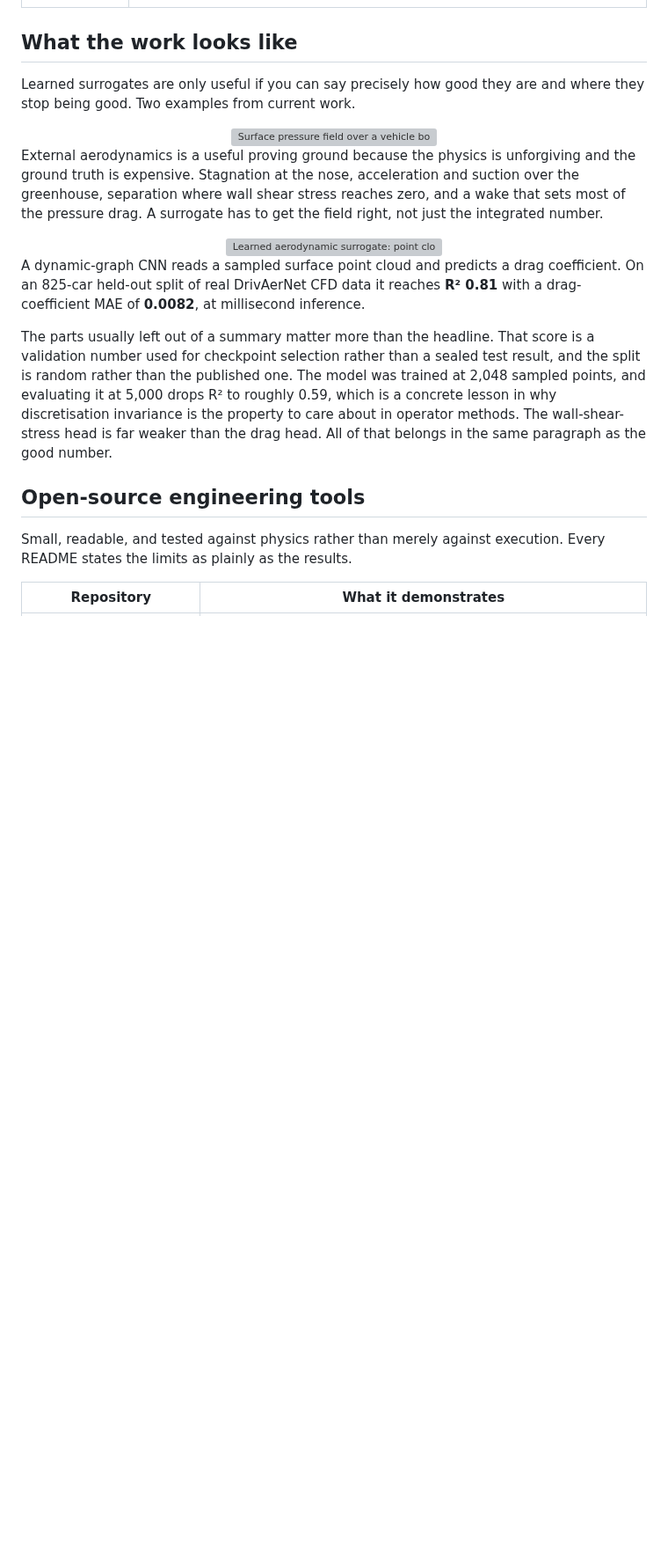
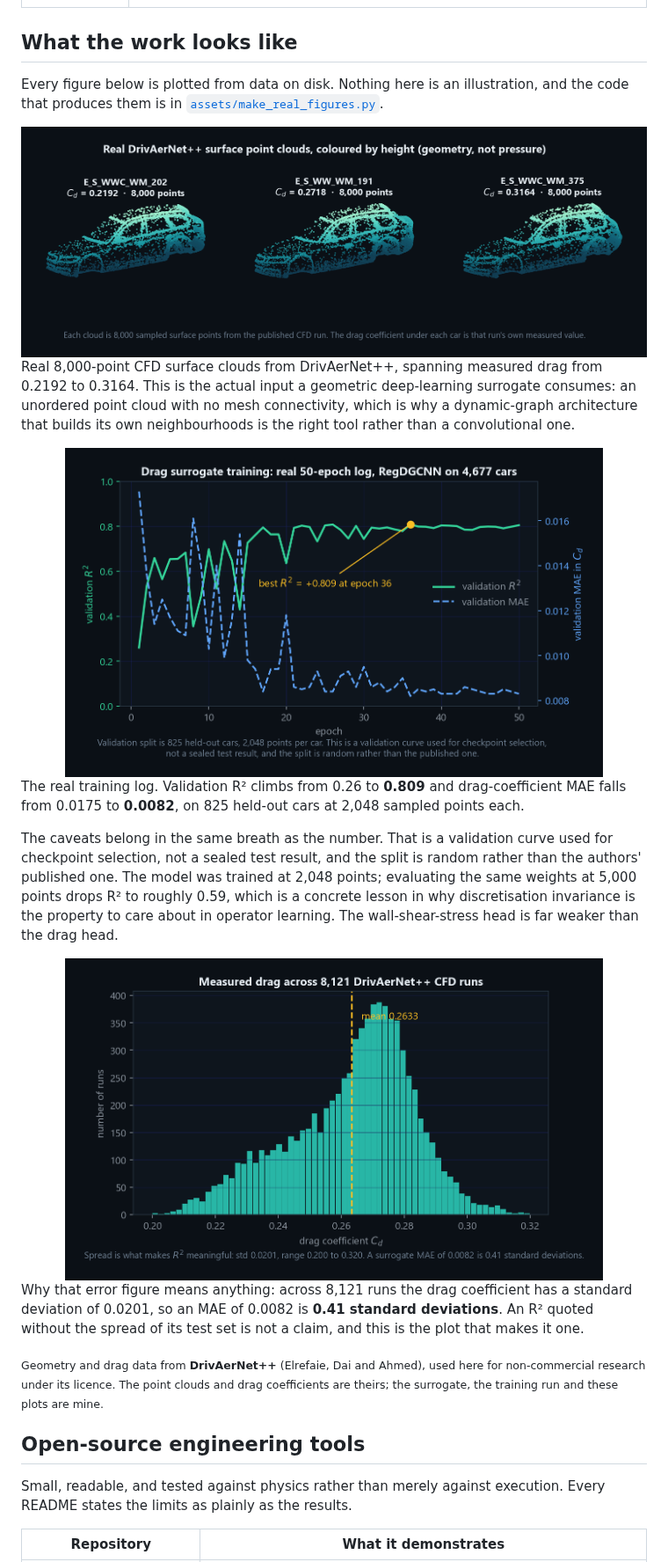
Before and after one commit to Samarjithbiswas/Samarjithbiswas, a Markdown page: README.md, the part around one of its changes. Shown at 88% size. Rendered like a GitHub page; pictures changed too: assets/dataset.png (added), assets/drivaer_geometry.png (added), assets/training.png (added); blank space fills up the shorter version; grey boxes are pictures that could not be loaded.

```diff
--- a/README.md
+++ b/README.md
@@ -39,34 +39,45 @@ whether a surrogate belongs in a design loop or only in a paper.
 
 ## What the work looks like
 
-Learned surrogates are only useful if you can say precisely how good they are and
-where they stop being good. Two examples from current work.
+Every figure below is plotted from data on disk. Nothing here is an illustration, and
+the code that produces them is in [`assets/make_real_figures.py`](assets/make_real_figures.py).
 
 <div align="center">
-<img src="assets/aero.svg" alt="Surface pressure field over a vehicle body with streamlines, separation point and wake vortices" width="100%">
+<img src="assets/drivaer_geometry.png" alt="Three real DrivAerNet++ surface point clouds with their measured drag coefficients" width="100%">
 </div>
 
-External aerodynamics is a useful proving ground because the physics is unforgiving
-and the ground truth is expensive. Stagnation at the nose, acceleration and suction
-over the greenhouse, separation where wall shear stress reaches zero, and a wake
-that sets most of the pressure drag. A surrogate has to get the field right, not
-just the integrated number.
+Real 8,000-point CFD surface clouds from DrivAerNet++, spanning measured drag from
+0.2192 to 0.3164. This is the actual input a geometric deep-learning surrogate consumes:
+an unordered point cloud with no mesh connectivity, which is why a dynamic-graph
+architecture that builds its own neighbourhoods is the right tool rather than a
+convolutional one.
 
 <div align="center">
-<img src="assets/surrogate.svg" alt="Learned aerodynamic surrogate: point cloud into a dynamic graph CNN, out to a drag coefficient, with a held-out parity plot" width="100%">
+<img src="assets/training.png" alt="Real 50-epoch training curve of the drag surrogate: validation R-squared and MAE" width="86%">
 </div>
 
-A dynamic-graph CNN reads a sampled surface point cloud and predicts a drag
-coefficient. On an 825-car held-out split of real DrivAerNet CFD data it reaches
-**R² 0.81** with a drag-coefficient MAE of **0.0082**, at millisecond inference.
+The real training log. Validation R² climbs from 0.26 to **0.809** and drag-coefficient
+MAE falls from 0.0175 to **0.0082**, on 825 held-out cars at 2,048 sampled points each.
 
-The parts usually left out of a summary matter more than the headline. That score is
-a validation number used for checkpoint selection rather than a sealed test result,
-and the split is random rather than the published one. The model was trained at
-2,048 sampled points, and evaluating it at 5,000 drops R² to roughly 0.59, which is a
-concrete lesson in why discretisation invariance is the property to care about in
-operator methods. The wall-shear-stress head is far weaker than the drag head. All of
-that belongs in the same paragraph as the good number.
+The caveats belong in the same breath as the number. That is a validation curve used for
+checkpoint selection, not a sealed test result, and the split is random rather than the
+authors' published one. The model was trained at 2,048 points; evaluating the same
+weights at 5,000 points drops R² to roughly 0.59, which is a concrete lesson in why
+discretisation invariance is the property to care about in operator learning. The
+wall-shear-stress head is far weaker than the drag head.
+
+<div align="center">
+<img src="assets/dataset.png" alt="Measured drag distribution across 8,121 DrivAerNet++ CFD runs" width="86%">
+</div>
+
+Why that error figure means anything: across 8,121 runs the drag coefficient has a
+standard deviation of 0.0201, so an MAE of 0.0082 is **0.41 standard deviations**. An R²
+quoted without the spread of its test set is not a claim, and this is the plot that makes
+it one.
+
+<sub>Geometry and drag data from **DrivAerNet++** (Elrefaie, Dai and Ahmed), used here for
+non-commercial research under its licence. The point clouds and drag coefficients are
+theirs; the surrogate, the training run and these plots are mine.</sub>
 
 ## Open-source engineering tools
 
```
Also changed, not shown: other parts of README.md (+1 -0 lines), 5 other files.
